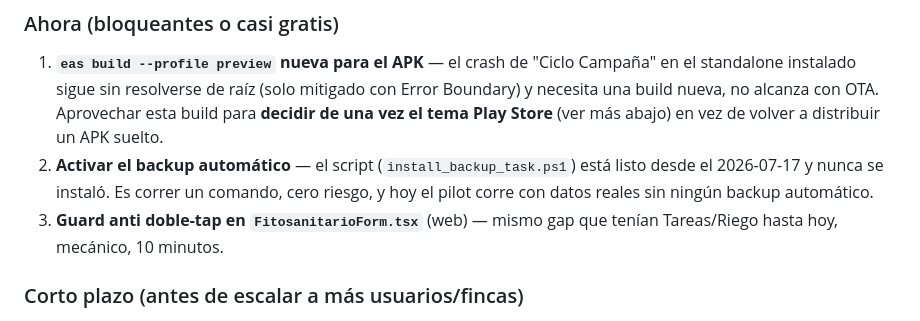
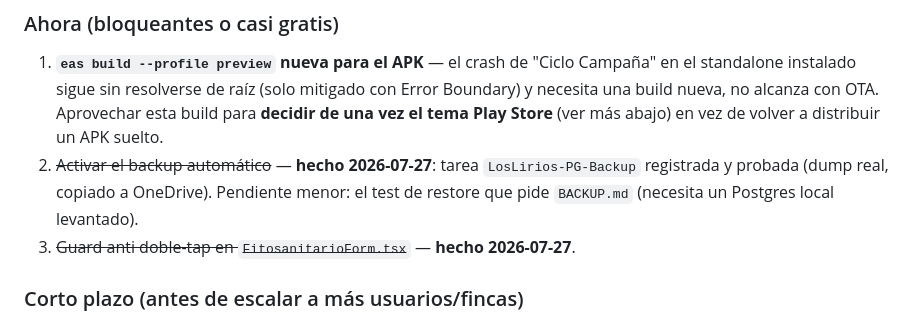
Before and after one commit to FaustoYanzon/Proyecto-Gestion-Los-Lirios-, a Markdown page: docs/proyectos/Sistema de Gestión Agrícola.md, the part around the change. Drawn GitHub-style.

Commit message:
docs: marcar backup automatico y guard de fitosanitarios como resueltos
Co-Authored-By: Claude Sonnet 5 <noreply@anthropic.com>

```diff
--- a/docs/proyectos/Sistema de Gestión Agrícola.md
+++ b/docs/proyectos/Sistema de Gestión Agrícola.md
@@ -67,8 +67,8 @@ Con los bugs agudos de datos/UX de esta semana cerrados, el pilot está en un es
 ### Ahora (bloqueantes o casi gratis)
 
 1. **`eas build --profile preview` nueva para el APK** — el crash de "Ciclo Campaña" en el standalone instalado sigue sin resolverse de raíz (solo mitigado con Error Boundary) y necesita una build nueva, no alcanza con OTA. Aprovechar esta build para **decidir de una vez el tema Play Store** (ver más abajo) en vez de volver a distribuir un APK suelto.
-2. **Activar el backup automático** — el script (`install_backup_task.ps1`) está listo desde el 2026-07-17 y nunca se instaló. Es correr un comando, cero riesgo, y hoy el pilot corre con datos reales sin ningún backup automático.
-3. **Guard anti doble-tap en `FitosanitarioForm.tsx`** (web) — mismo gap que tenían Tareas/Riego hasta hoy, mecánico, 10 minutos.
+2. ~~Activar el backup automático~~ — **hecho 2026-07-27**: tarea `LosLirios-PG-Backup` registrada y probada (dump real, copiado a OneDrive). Pendiente menor: el test de restore que pide `BACKUP.md` (necesita un Postgres local levantado).
+3. ~~Guard anti doble-tap en `FitosanitarioForm.tsx`~~ — **hecho 2026-07-27**.
 
 ### Corto plazo (antes de escalar a más usuarios/fincas)
 
```
Also changed, not shown: docs/sistema/Bugs Conocidos.md (+2 -5 lines).
